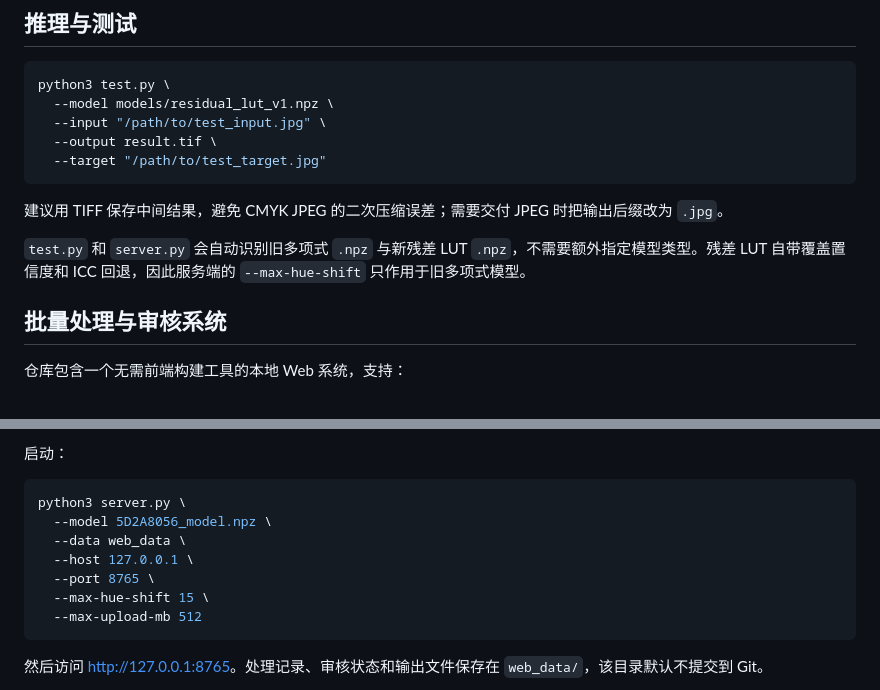
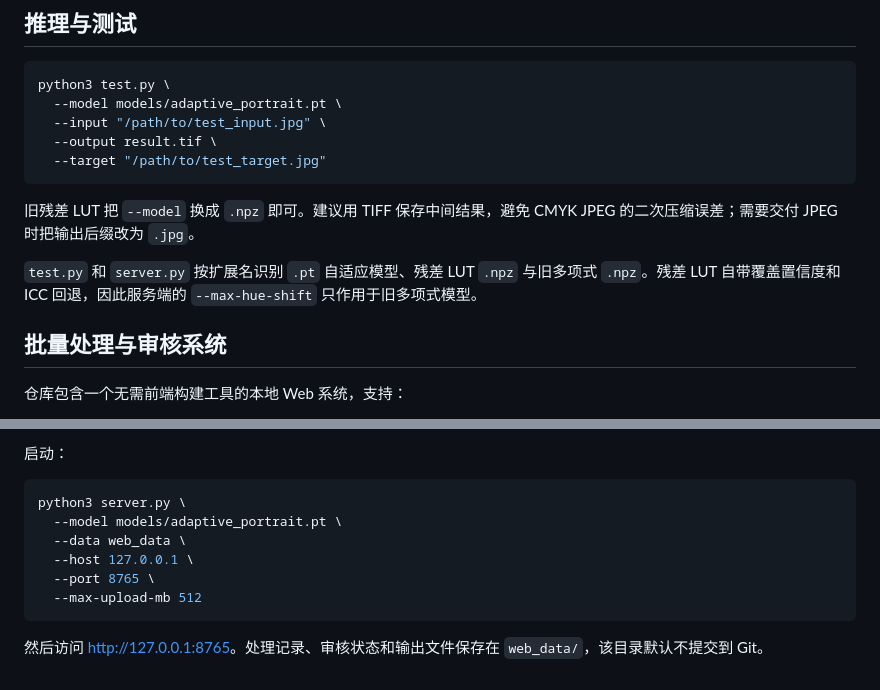
Before and after one commit to fireflycsq/color_trans, a Markdown page: README.md, 2 parts joined by grey strips. Drawn GitHub-style.

````diff
--- a/README.md
+++ b/README.md
@@ -361,15 +402,15 @@ python3 test.py --model models/residual_lut_human_portrait.npz \
 
 ```bash
 python3 test.py \
-  --model models/residual_lut_v1.npz \
+  --model models/adaptive_portrait.pt \
   --input "/path/to/test_input.jpg" \
   --output result.tif \
   --target "/path/to/test_target.jpg"
 ```
 
-建议用 TIFF 保存中间结果，避免 CMYK JPEG 的二次压缩误差；需要交付 JPEG 时把输出后缀改为 `.jpg`。
+旧残差 LUT 把 `--model` 换成 `.npz` 即可。建议用 TIFF 保存中间结果，避免 CMYK JPEG 的二次压缩误差；需要交付 JPEG 时把输出后缀改为 `.jpg`。
 
-`test.py` 和 `server.py` 会自动识别旧多项式 `.npz` 与新残差 LUT `.npz`，不需要额外指定模型类型。残差 LUT 自带覆盖置信度和 ICC 回退，因此服务端的 `--max-hue-shift` 只作用于旧多项式模型。
+`test.py` 和 `server.py` 按扩展名识别 `.pt` 自适应模型、残差 LUT `.npz` 与旧多项式 `.npz`。残差 LUT 自带覆盖置信度和 ICC 回退，因此服务端的 `--max-hue-shift` 只作用于旧多项式模型。
 
 ## 批量处理与审核系统
 
@@ -388,11 +429,10 @@ python3 test.py \
 
 ```bash
 python3 server.py \
-  --model 5D2A8056_model.npz \
+  --model models/adaptive_portrait.pt \
   --data web_data \
   --host 127.0.0.1 \
   --port 8765 \
-  --max-hue-shift 15 \
   --max-upload-mb 512
 ```
 
````
Also changed, not shown: other parts of README.md (+46 -5 lines).
